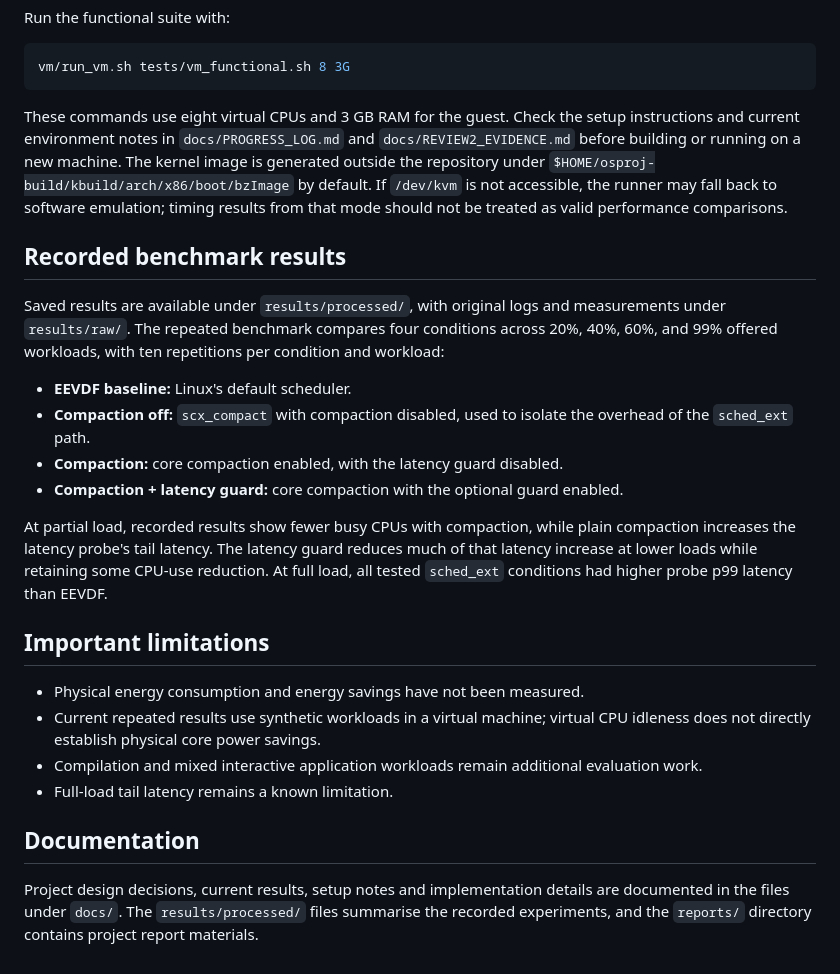
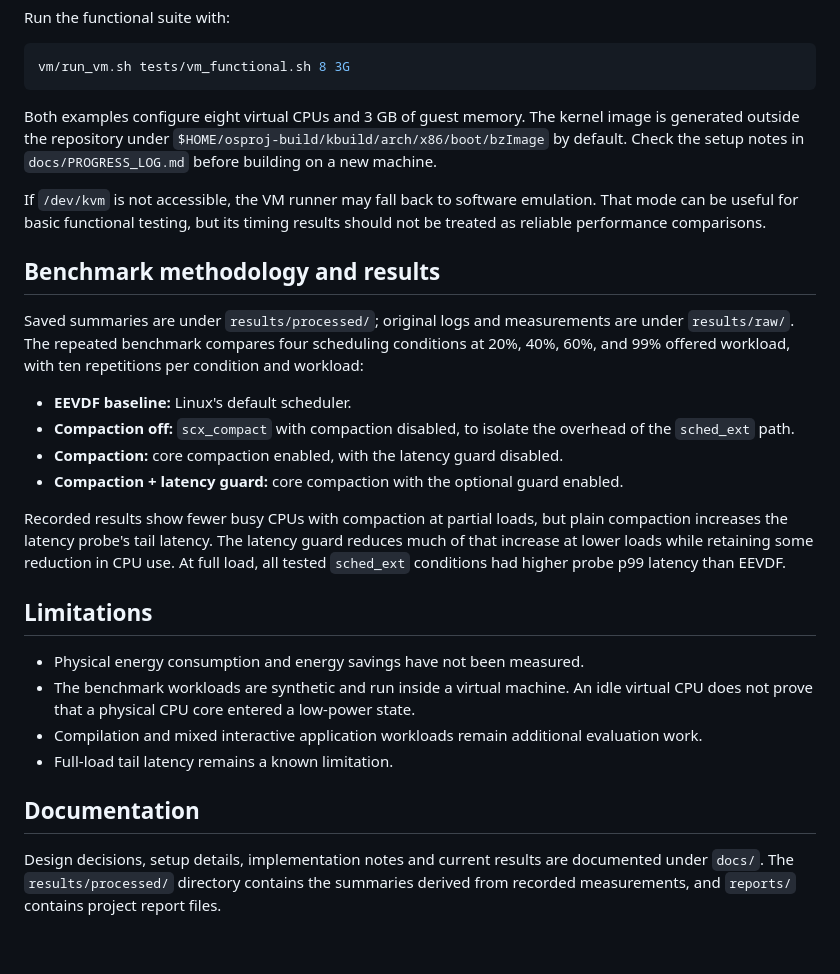
Before and after one commit to mo2416/OS-Project, a Markdown page: README.md, the part around one of its changes. GitHub-like rendering.

````diff
--- a/README.md
+++ b/README.md
@@ -73,26 +67,28 @@ Run the functional suite with:
 vm/run_vm.sh tests/vm_functional.sh 8 3G
 ```
 
-These commands use eight virtual CPUs and 3 GB RAM for the guest. Check the setup instructions and current environment notes in `docs/PROGRESS_LOG.md` and `docs/REVIEW2_EVIDENCE.md` before building or running on a new machine. The kernel image is generated outside the repository under `$HOME/osproj-build/kbuild/arch/x86/boot/bzImage` by default. If `/dev/kvm` is not accessible, the runner may fall back to software emulation; timing results from that mode should not be treated as valid performance comparisons.
+Both examples configure eight virtual CPUs and 3 GB of guest memory. The kernel image is generated outside the repository under `$HOME/osproj-build/kbuild/arch/x86/boot/bzImage` by default. Check the setup notes in `docs/PROGRESS_LOG.md` before building on a new machine.
 
-## Recorded benchmark results
+If `/dev/kvm` is not accessible, the VM runner may fall back to software emulation. That mode can be useful for basic functional testing, but its timing results should not be treated as reliable performance comparisons.
 
-Saved results are available under `results/processed/`, with original logs and measurements under `results/raw/`. The repeated benchmark compares four conditions across 20%, 40%, 60%, and 99% offered workloads, with ten repetitions per condition and workload:
+## Benchmark methodology and results
+
+Saved summaries are under `results/processed/`; original logs and measurements are under `results/raw/`. The repeated benchmark compares four scheduling conditions at 20%, 40%, 60%, and 99% offered workload, with ten repetitions per condition and workload:
 
 - **EEVDF baseline:** Linux's default scheduler.
-- **Compaction off:** `scx_compact` with compaction disabled, used to isolate the overhead of the `sched_ext` path.
+- **Compaction off:** `scx_compact` with compaction disabled, to isolate the overhead of the `sched_ext` path.
 - **Compaction:** core compaction enabled, with the latency guard disabled.
 - **Compaction + latency guard:** core compaction with the optional guard enabled.
 
-At partial load, recorded results show fewer busy CPUs with compaction, while plain compaction increases the latency probe's tail latency. The latency guard reduces much of that latency increase at lower loads while retaining some CPU-use reduction. At full load, all tested `sched_ext` conditions had higher probe p99 latency than EEVDF.
+Recorded results show fewer busy CPUs with compaction at partial loads, but plain compaction increases the latency probe's tail latency. The latency guard reduces much of that increase at lower loads while retaining some reduction in CPU use. At full load, all tested `sched_ext` conditions had higher probe p99 latency than EEVDF.
 
-## Important limitations
+## Limitations
 
 - Physical energy consumption and energy savings have not been measured.
-- Current repeated results use synthetic workloads in a virtual machine; virtual CPU idleness does not directly establish physical core power savings.
+- The benchmark workloads are synthetic and run inside a virtual machine. An idle virtual CPU does not prove that a physical CPU core entered a low-power state.
 - Compilation and mixed interactive application workloads remain additional evaluation work.
 - Full-load tail latency remains a known limitation.
 
 ## Documentation
 
-Project design decisions, current results, setup notes and implementation details are documented in the files under `docs/`. The `results/processed/` files summarise the recorded experiments, and the `reports/` directory contains project report materials.
+Design decisions, setup details, implementation notes and current results are documented under `docs/`. The `results/processed/` directory contains the summaries derived from recorded measurements, and `reports/` contains project report files.
````
Also changed, not shown: other parts of README.md (+21 -27 lines).
